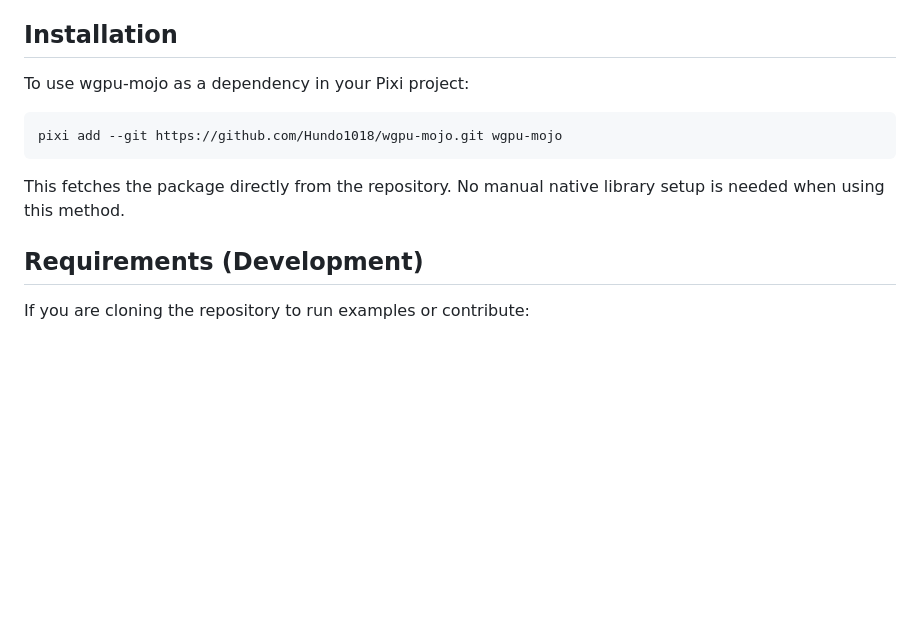
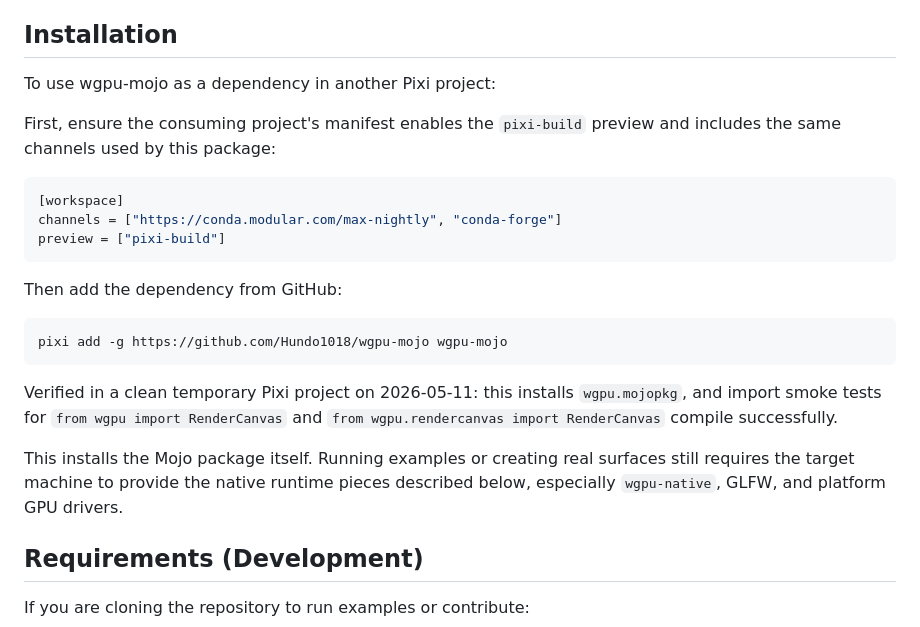
Before and after one commit to Hundo1018/wgpu-mojo, a Markdown page: README.md, the part around the change. Rendered like a GitHub page; blank space fills up the shorter version.

Commit message:
docs: clarify verified pixi git install flow

````diff
--- a/README.md
+++ b/README.md
@@ -4,13 +4,25 @@ Mojo bindings for [wgpu-native](https://github.com/gfx-rs/wgpu-native), providin
 
 ## Installation
 
-To use wgpu-mojo as a dependency in your Pixi project:
+To use wgpu-mojo as a dependency in another Pixi project:
+
+First, ensure the consuming project's manifest enables the `pixi-build` preview and includes the same channels used by this package:
+
+```toml
+[workspace]
+channels = ["https://conda.modular.com/max-nightly", "conda-forge"]
+preview = ["pixi-build"]
+```
+
+Then add the dependency from GitHub:
 
 ```bash
-pixi add --git https://github.com/Hundo1018/wgpu-mojo.git wgpu-mojo
+pixi add -g https://github.com/Hundo1018/wgpu-mojo wgpu-mojo
 ```
 
-This fetches the package directly from the repository. No manual native library setup is needed when using this method.
+Verified in a clean temporary Pixi project on 2026-05-11: this installs `wgpu.mojopkg`, and import smoke tests for `from wgpu import RenderCanvas` and `from wgpu.rendercanvas import RenderCanvas` compile successfully.
+
+This installs the Mojo package itself. Running examples or creating real surfaces still requires the target machine to provide the native runtime pieces described below, especially `wgpu-native`, GLFW, and platform GPU drivers.
 
 ## Requirements (Development)
 
````
